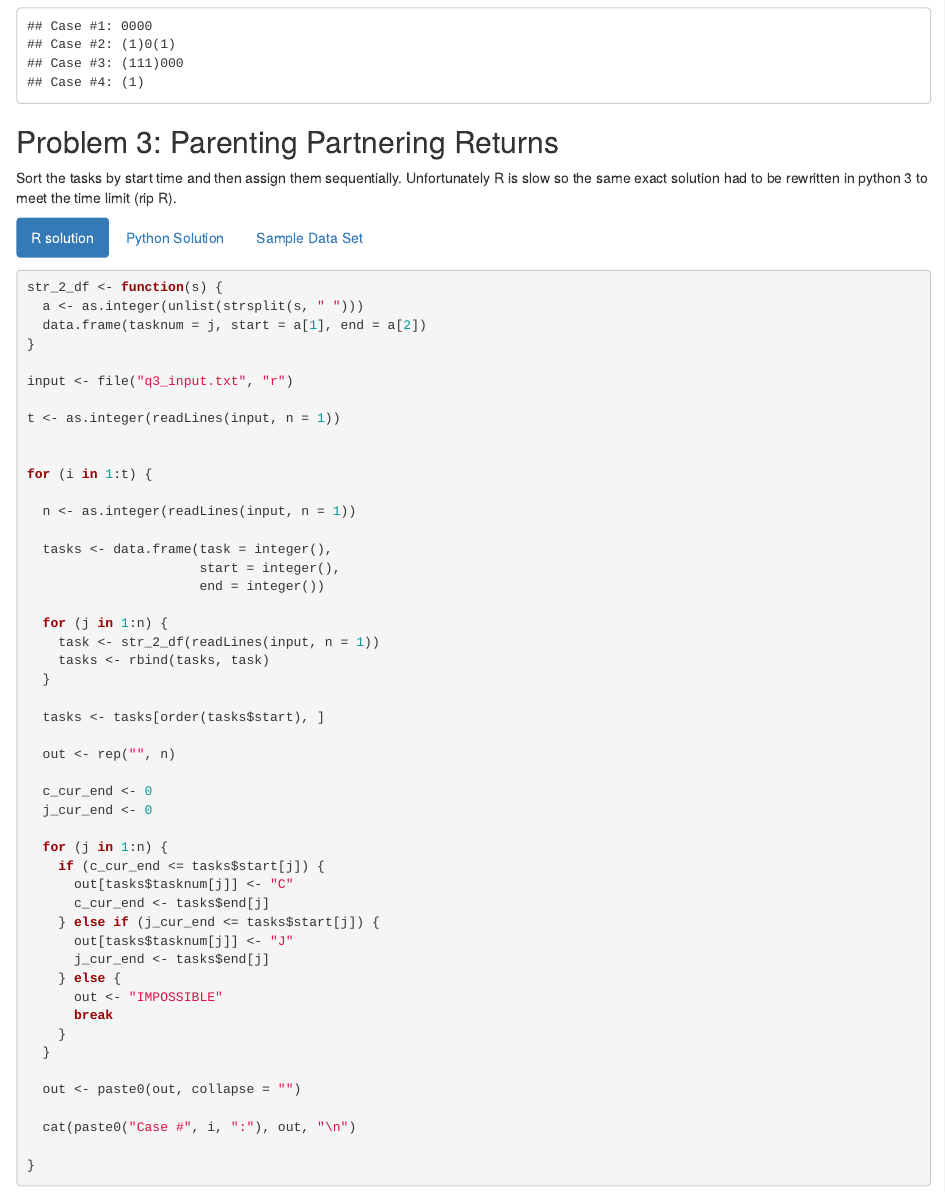
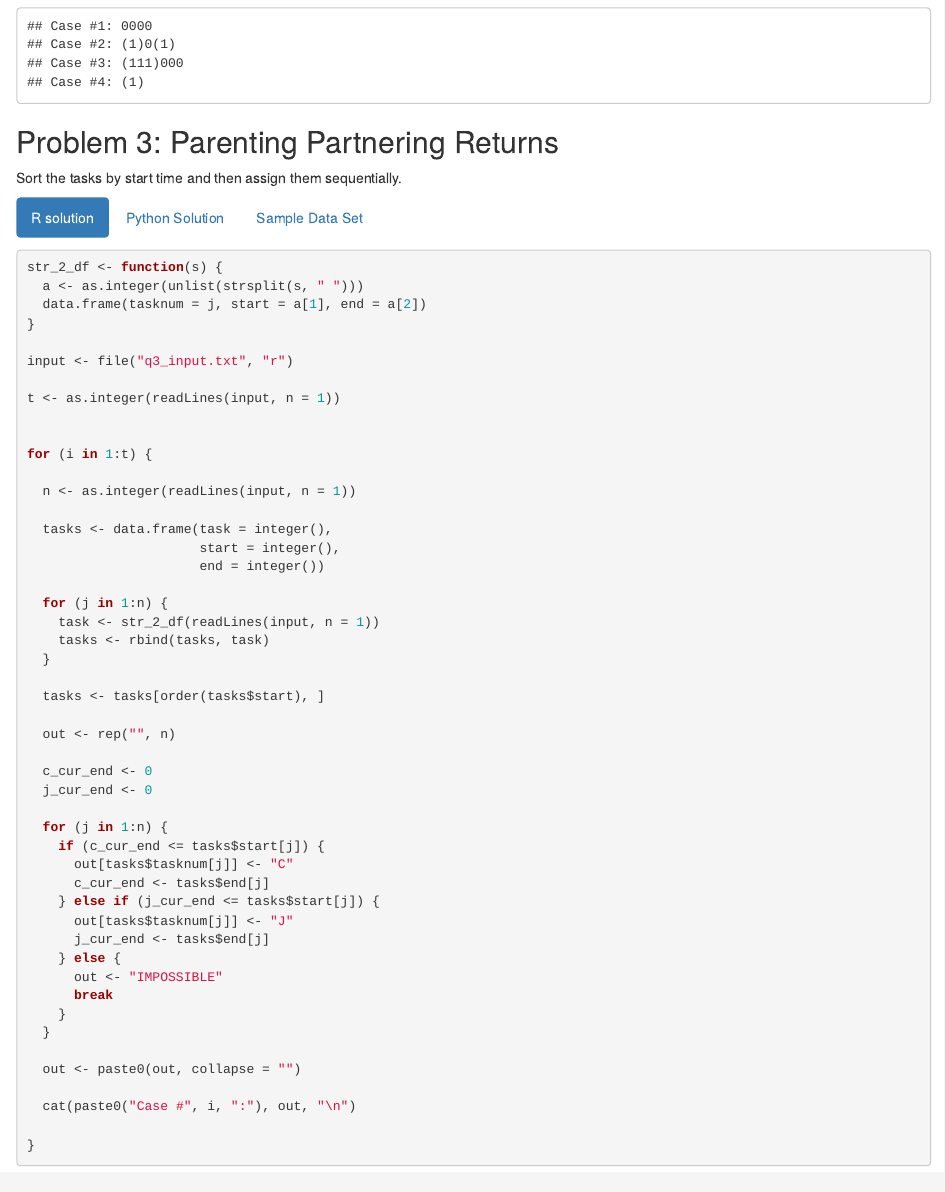
Before and after one commit to mathidachuk/google_code_jam_2020, an R Markdown document (index.Rmd): the page in a window 1100 px wide, from 2280 px down. Rendered offline with R 4.5, knitr and Pandoc, with nearby package versions; some code elsewhere in the file could not run offline.

Commit message:
Update index.Rmd

```diff
--- a/index.Rmd
+++ b/index.Rmd
@@ -163,7 +163,7 @@ while(length(line <- readLines(input, n=1)) > 0) {
 
 ## Problem 3: Parenting Partnering Returns {.tabset .tabset-fade .tabset-pills}
 
-Sort the tasks by start time and then assign them sequentially. Unfortunately R is slow so the same exact solution had to be rewritten in python 3 to meet the time limit (rip R).
+Sort the tasks by start time and then assign them sequentially.
 
 ### R solution
 
```
